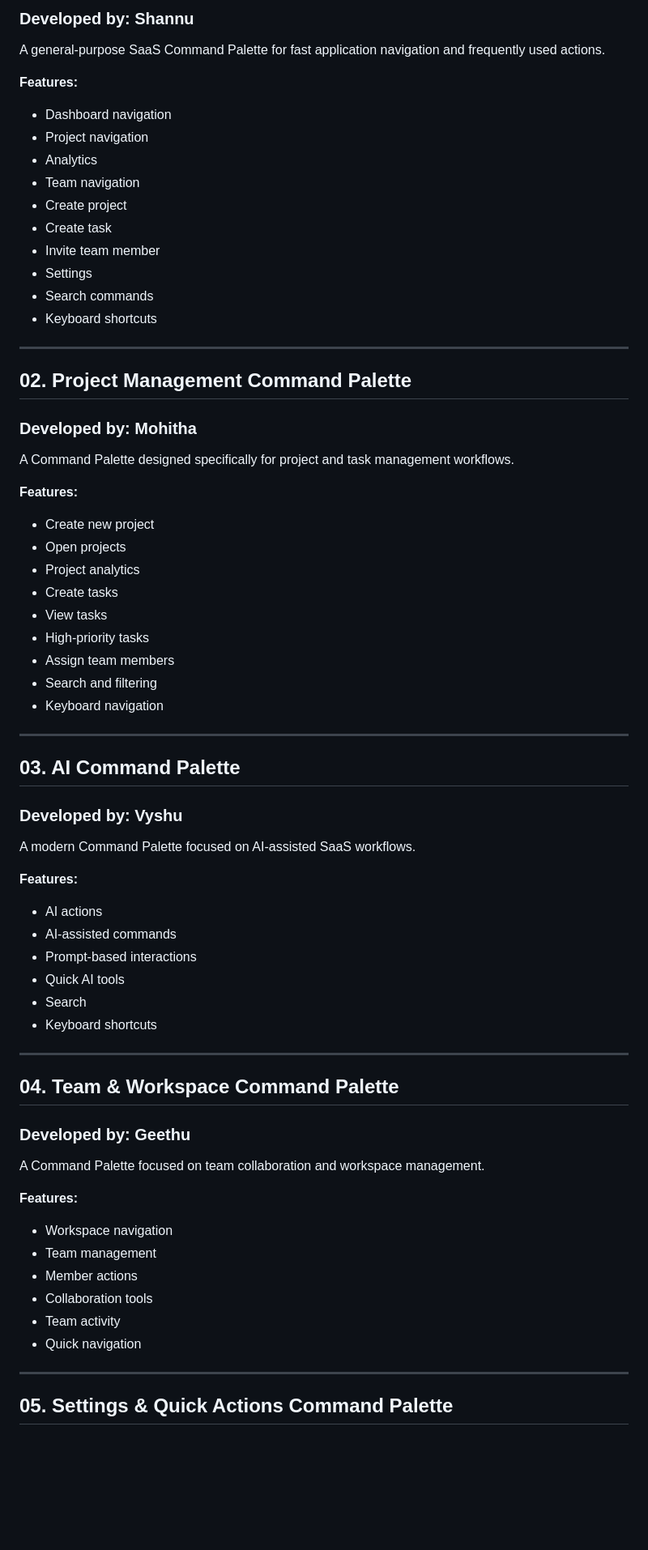
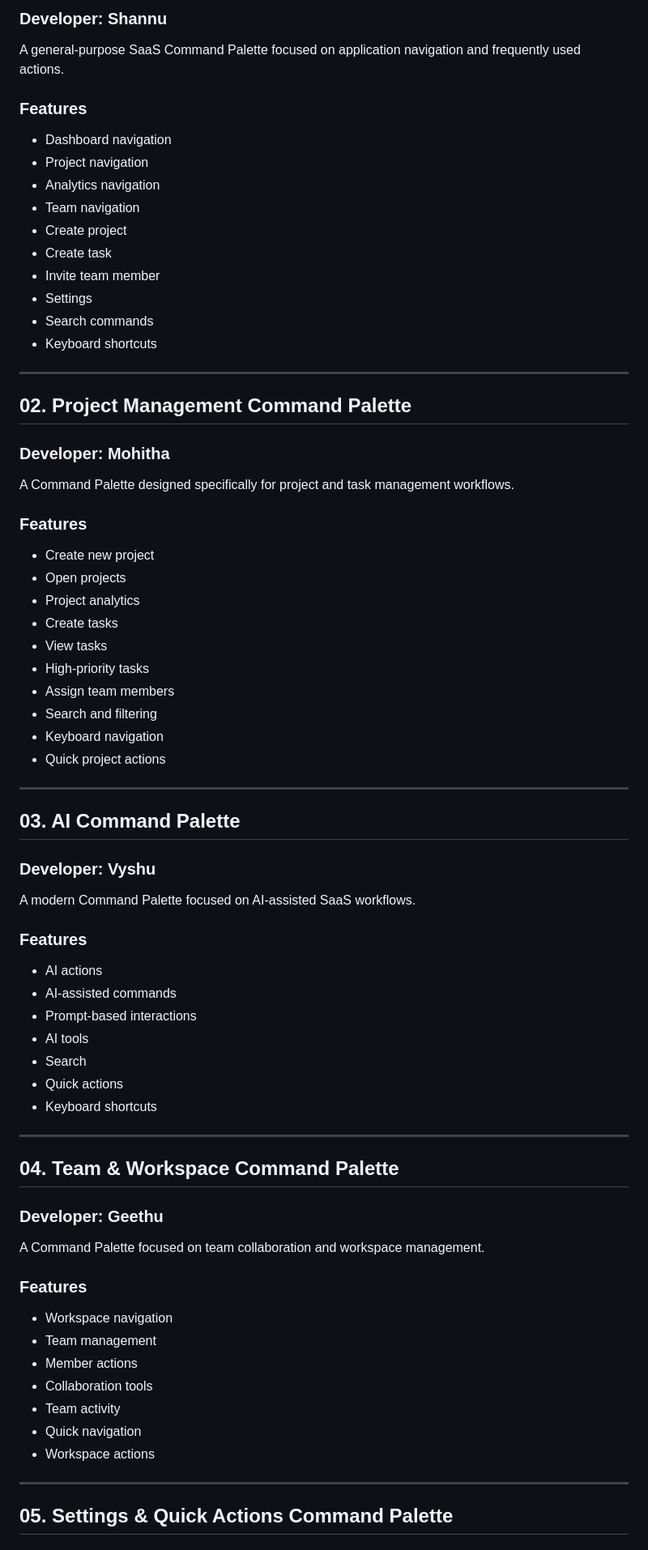
Before and after one commit to shannu123-ai/SaaS-Command-Palette-UI, a Markdown page: README.md, the part around one of its changes. Shown at 81% size. Drawn GitHub-style; blank space fills up the shorter version.

```diff
--- a/README.md
+++ b/README.md
@@ -63,13 +69,13 @@ The collection contains multiple Command Palette variations designed for differe
 
-### Developed by: Shannu
+### Developer: Shannu
 
-A general-purpose SaaS Command Palette for fast application navigation and frequently used actions.
+A general-purpose SaaS Command Palette focused on application navigation and frequently used actions.
 
-**Features:**
+### Features
 
 - Dashboard navigation
 - Project navigation
-- Analytics
+- Analytics navigation
 - Team navigation
 - Create project
 - Create task
@@ -82,11 +88,11 @@ A general-purpose SaaS Command Palette for fast application navigation and frequ
 
 ## 02. Project Management Command Palette
 
-### Developed by: Mohitha
+### Developer: Mohitha
 
 A Command Palette designed specifically for project and task management workflows.
 
-**Features:**
+### Features
 
 - Create new project
 - Open projects
@@ -97,33 +103,35 @@ A Command Palette designed specifically for project and task management workflow
 - Assign team members
 - Search and filtering
 - Keyboard navigation
+- Quick project actions
 
 ---
 
 ## 03. AI Command Palette
 
-### Developed by: Vyshu
+### Developer: Vyshu
 
 A modern Command Palette focused on AI-assisted SaaS workflows.
 
-**Features:**
+### Features
 
 - AI actions
 - AI-assisted commands
 - Prompt-based interactions
-- Quick AI tools
+- AI tools
 - Search
+- Quick actions
 - Keyboard shortcuts
 
 ---
 
 ## 04. Team & Workspace Command Palette
 
-### Developed by: Geethu
+### Developer: Geethu
 
 A Command Palette focused on team collaboration and workspace management.
 
-**Features:**
+### Features
 
 - Workspace navigation
 - Team management
@@ -131,6 +139,7 @@ A Command Palette focused on team collaboration and workspace management.
 - Collaboration tools
 - Team activity
 - Quick navigation
+- Workspace actions
 
 ---
 
```
Also changed, not shown: other parts of README.md (+34 -28 lines).
